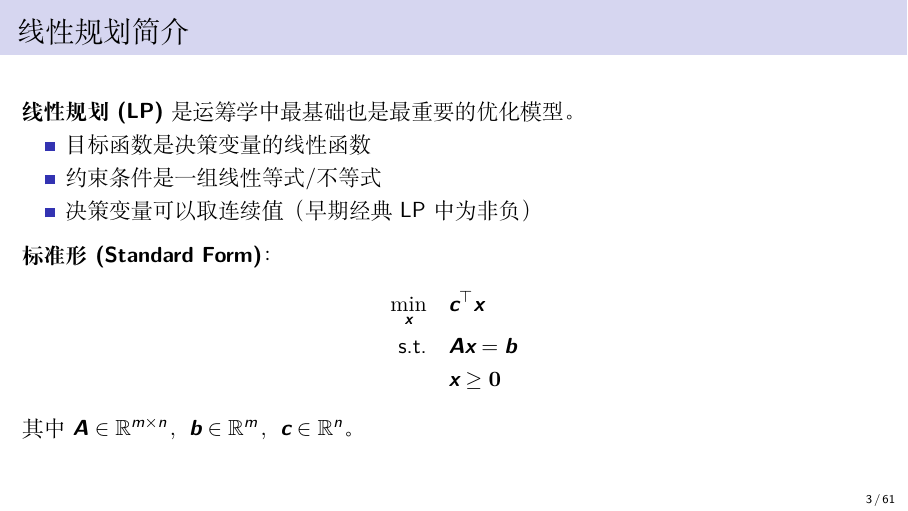
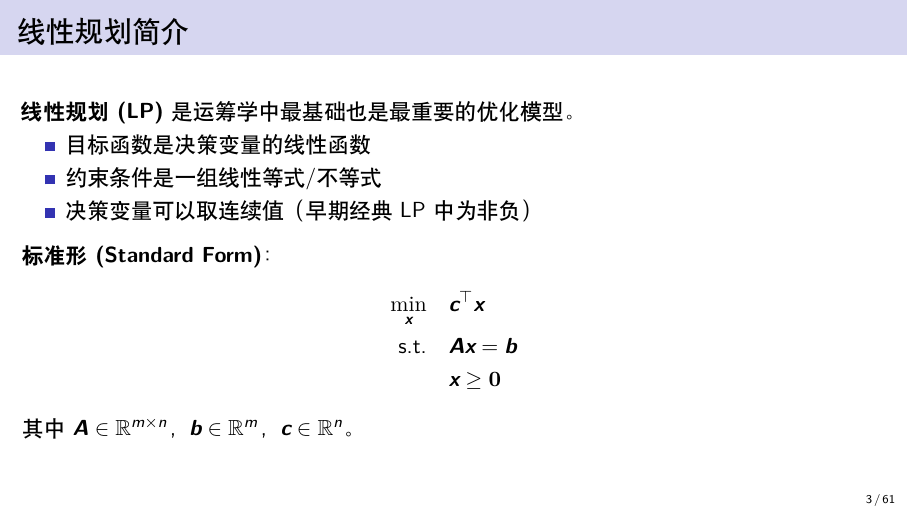
Before and after one commit to HudsonShi/NOR-Note-of-Operations-Research, LaTeX slides (optimization_beamer.tex): page 3 of 61. Compiled offline with XeLaTeX; a missing font is replaced by an installed copy or a similar font.

Commit message:
Fix CJK: switch to fontset=fandol (bundled with TeX Live, reliable cross-platform)

```diff
--- a/optimization_beamer.tex
+++ b/optimization_beamer.tex
@@ -3,7 +3,7 @@
 % Topics: 线性规划 · 非线性规划 · 凸优化 · ML / LLM 应用
 % Compile: xelatex optimization_beamer.tex
 % ============================================================
-\documentclass[11pt, aspectratio=169, svgnames, table]{ctexbeamer}
+\documentclass[11pt, aspectratio=169, svgnames, table, fontset=fandol]{ctexbeamer}
 
 % ---------- Packages ----------
 \usepackage{amsmath, amssymb, amsthm}
@@ -21,7 +21,6 @@
 \usetheme{Madrid}
 \useinnertheme{rectangles}
 \usecolortheme{seahorse}
-\setCJKsansfont{Songti SC}
 \setbeamertemplate{frametitle continuation}{}
 \setbeamertemplate{navigation symbols}{}
 \setbeamertemplate{footline}[frame number]
```
Also changed, not shown: optimization_beamer.pdf.
